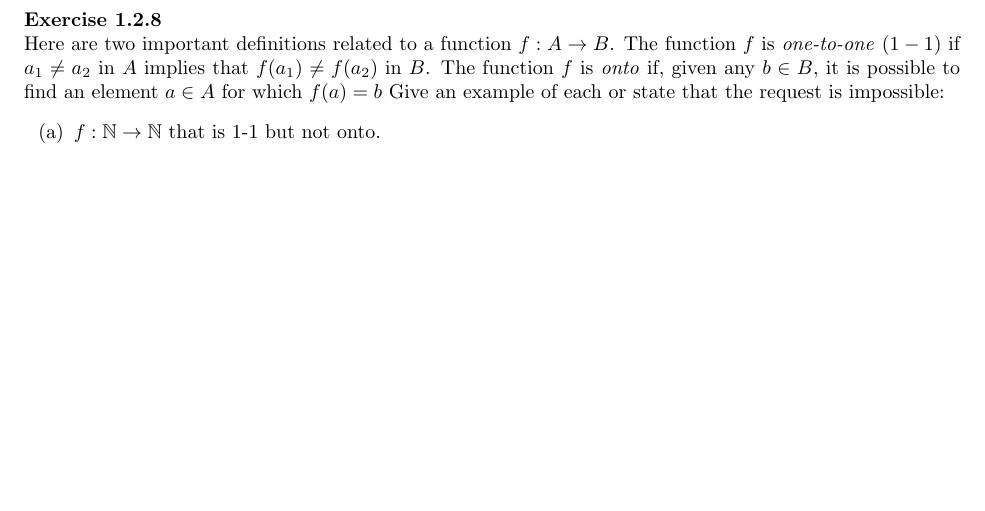
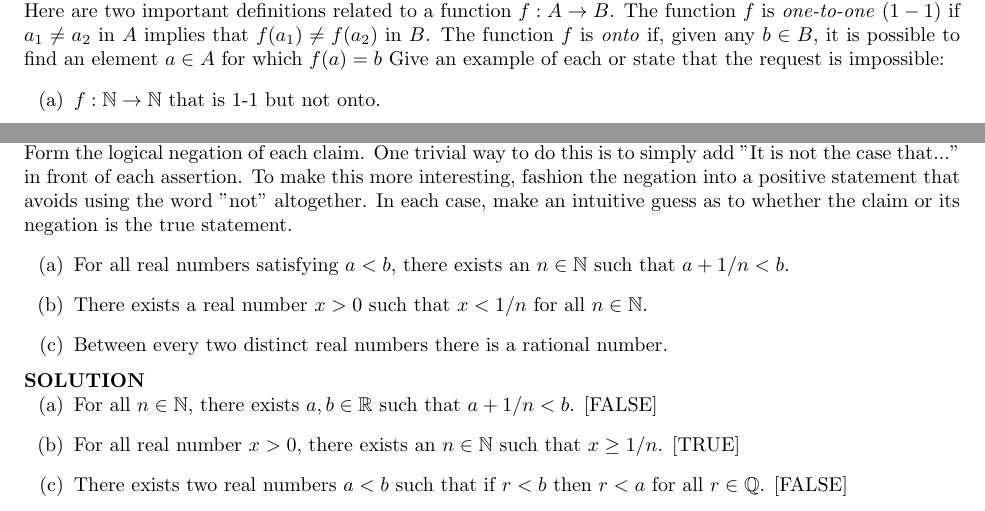
Before and after one commit to pand4monium/Real-Analysis-Understanding-Analysis, a LaTeX book (solutions/solutions.tex, which reads solutions/chapters/chapter1/chapter1-2.tex): part of page 8 of 8 before the commit and two parts of pages 8 and 9 of 9 after it, the two joined at a grey line, cut at the place of the change, the shorter picture padded with empty space. Compiled offline with pdfLaTeX.

Commit message:
Completed Exercise 1.2.11

```diff
--- a/solutions/chapters/chapter1/chapter1-2.tex
+++ b/solutions/chapters/chapter1/chapter1-2.tex
@@ -207,3 +207,19 @@
         }
     }
 }
+
+\bx{ % Exercise 1.2.11
+    Form the logical negation of each claim. One trivial way to do this is to simply add "It is not the case that..." in front of each assertion. To make this more interesting, fashion the negation into a positive statement that avoids using the word "not" altogether. In each case, make an intuitive guess as to whether the claim or its negation is the true statement.
+    \ea{
+        \item For all real numbers satisfying $a < b$, there exists an $n \in \mathbb{N}$ such that $a + 1/n < b$.
+        \item There exists a real number $x > 0$ such that $x < 1/n$ for all $n \in \mathbb{N}$.
+        \item Between every two distinct real numbers there is a rational number.
+    }
+    \sol{
+        \ea{
+            \item For all $n \in \mathbb{N}$, there exists $a,b \in \mathbb{R}$ such that $a + 1/n < b$. [FALSE]
+            \item For all real number $x > 0$, there exists an $n \in \mathbb{N}$ such that $x \geq 1/n$. [TRUE]
+            \item There exists two real numbers $a < b$ such that if $r < b$ then $r < a$ for all $r \in \mathbb{Q}$. [FALSE]
+        }
+    }
+}
```
Also changed, not shown: solutions/solutions.pdf.
